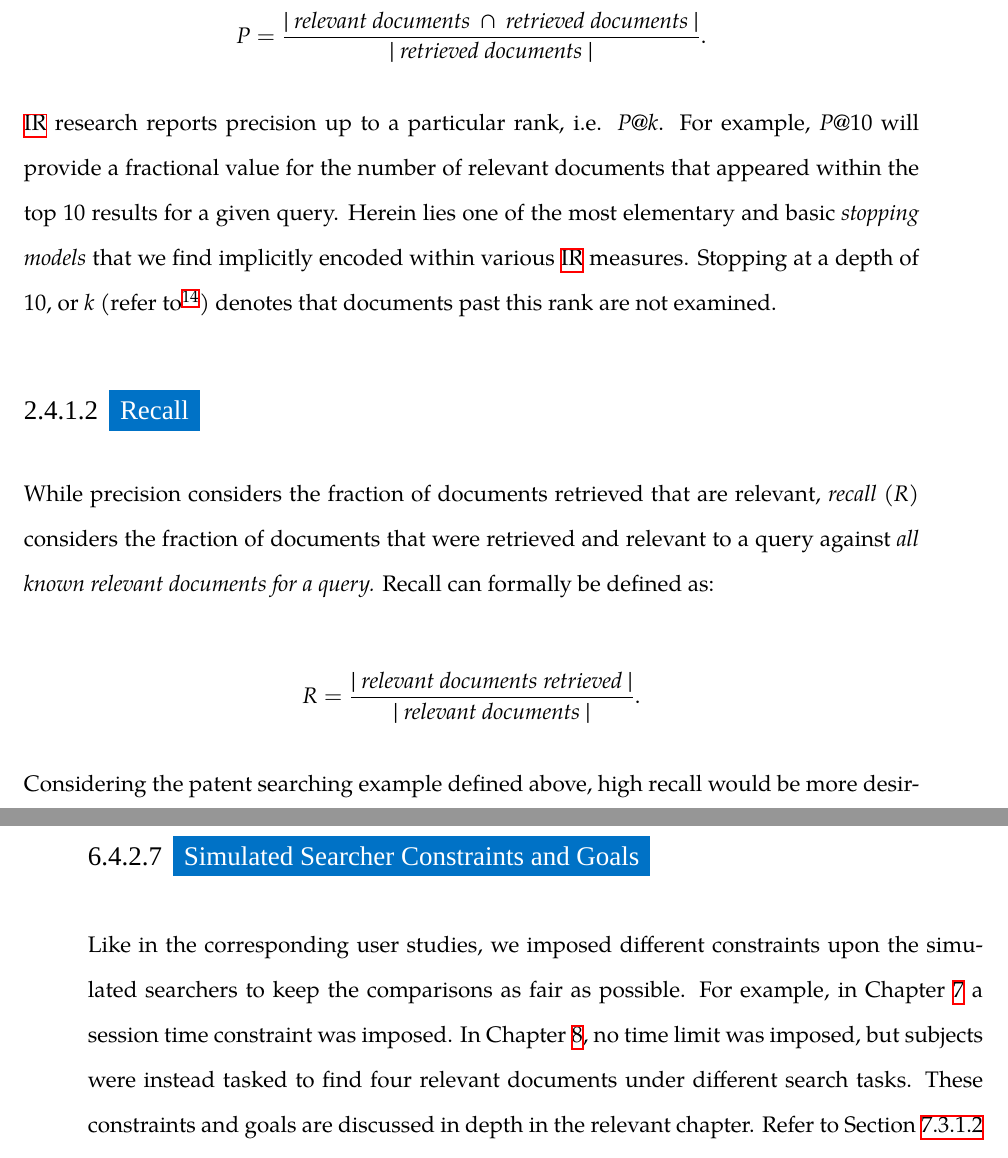
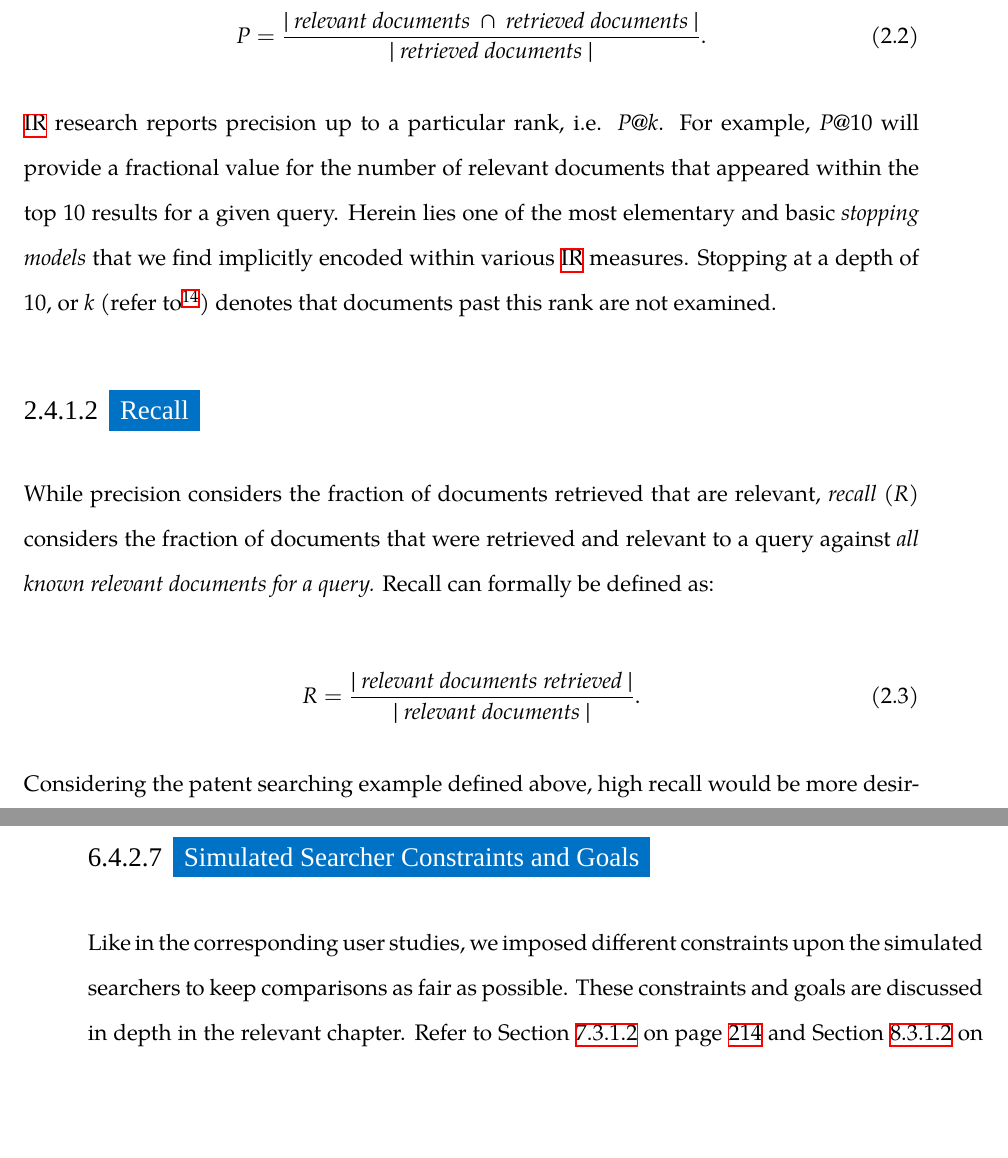
Before and after one commit to maxwelld90/phd, a LaTeX thesis (thesis/maxwell2018thesis.tex, which reads thesis/chapters/p1-intro/ir.tex, thesis/chapters/p2-modelling/methodology.tex): two parts of pages 132 and 245 of 400, joined at a grey line, cut so that both start at the same text, the shorter picture padded with empty space. Compiled offline with XeLaTeX; a missing font is replaced by an installed copy or a similar font.

Commit message:
No anon equations. Update to Chapter 6, now fits perfectly in the layout

```diff
--- a/thesis/chapters/p1-intro/ir.tex
+++ b/thesis/chapters/p1-intro/ir.tex
@@ -506,18 +506,18 @@ Figure~\ref{fig:pr} provides a visual illustration of what precision entails (as
 
 Precision can be defined as:
 
-\begin{equation*}
+\begin{equation}
 P = \frac{|~\text{\emph{relevant documents}}~\cap~\text{\emph{retrieved documents}}~|}{|~\text{\emph{retrieved documents}}~|}.
-\end{equation*}
+\end{equation}
 
 \gls{acr:ir} research reports precision up to a particular rank, i.e. $P@k$. For example, $P@10$ will provide a fractional value for the number of relevant documents that appeared within the top $10$ results for a given query. Herein lies one of the most elementary and basic \emph{stopping models} that we find implicitly encoded within various~\gls{acr:ir} measures. Stopping at a depth of $10$, or $k$ (refer to\footnote{The value of $k=10$ is often chosen in~\gls{acr:ir} research as it has been shown that this is typically the depth to which searchers would look through web search results, perhaps due to the effects of pagination~\citep{jansen2006www}.}) denotes that documents past this rank are not examined.
 
 \subsubsection{Recall}\label{sec:ir_background:evaluation:system:recall}
 While precision considers the fraction of documents retrieved that are relevant, \emph{recall} ($R$) considers the fraction of documents that were retrieved and relevant to a query against \emph{all known relevant documents for a query.} Recall can formally be defined as:
 
-\begin{equation*}
+\begin{equation}
 R = \frac{|~\text{\emph{relevant documents retrieved}}~|}{|~\text{\emph{relevant documents}}~|}.
-\end{equation*}
+\end{equation}
 
 Considering the patent searching example defined above, high recall would be more desirable in a patent searching task. This means that more patents matching the searcher's query will be returned, thus reducing the possibility of missing important prior, relevant filings.
 
--- a/thesis/chapters/p2-modelling/methodology.tex
+++ b/thesis/chapters/p2-modelling/methodology.tex
@@ -679,7 +679,7 @@ Given the descriptions for each of the twelve stopping strategies, we conclude t
 \end{table}
 
 \subsubsection{Simulated Searcher Constraints and Goals}\label{sec:method:simulation:grounding:constraints}
-Like in the corresponding user studies, we imposed different constraints upon the simulated searchers to keep the comparisons as fair as possible. For example, in Chapter~\ref{chap:snippets} a session time constraint was imposed. In Chapter~\ref{chap:diversity}, no time limit was imposed, but subjects were instead tasked to find four relevant documents under different search tasks. These constraints and goals are discussed in depth in the relevant chapter. Refer to Section~\ref{sec:snippets:simulations:method:costs} on page~\pageref{sec:snippets:simulations:method:costs} and Section~\ref{sec:diversity:simulated:method:probscosts} on page~\pageref{sec:diversity:simulated:method:probscosts} for further information for a given study.
+Like in the corresponding user studies, we imposed different constraints upon the simulated searchers to keep comparisons as fair as possible. These constraints and goals are discussed in depth in the relevant chapter. Refer to Section~\ref{sec:snippets:simulations:method:costs} on page~\pageref{sec:snippets:simulations:method:costs} and Section~\ref{sec:diversity:simulated:method:probscosts} on page~\pageref{sec:diversity:simulated:method:probscosts} for further information for a given study.
 
 \subsection{Simulation Runs and Evaluation}\label{sec:method:simulation:runs}
 Having now discussed how all of the various components of the~\gls{acr:csm} and the \simiir~framework were instantiated for our simulations, we now move onto a discussion of how we actually ran the simulations -- and evaluated them.
```
Also changed, not shown: thesis/chapters/p1-intro/ir.tex (16 more changed lines), thesis/chapters/p2-modelling/methodology.tex (2 more changed lines).
